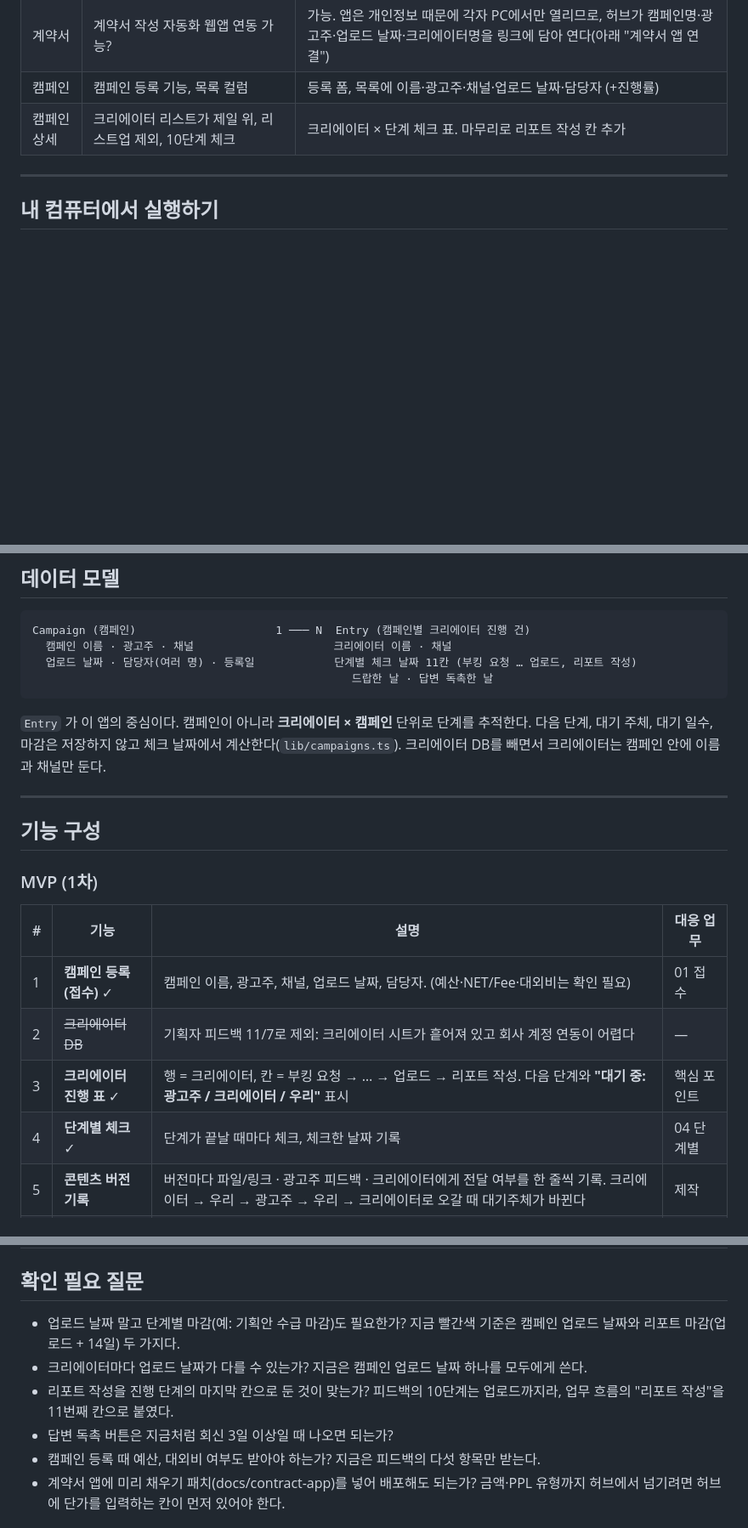
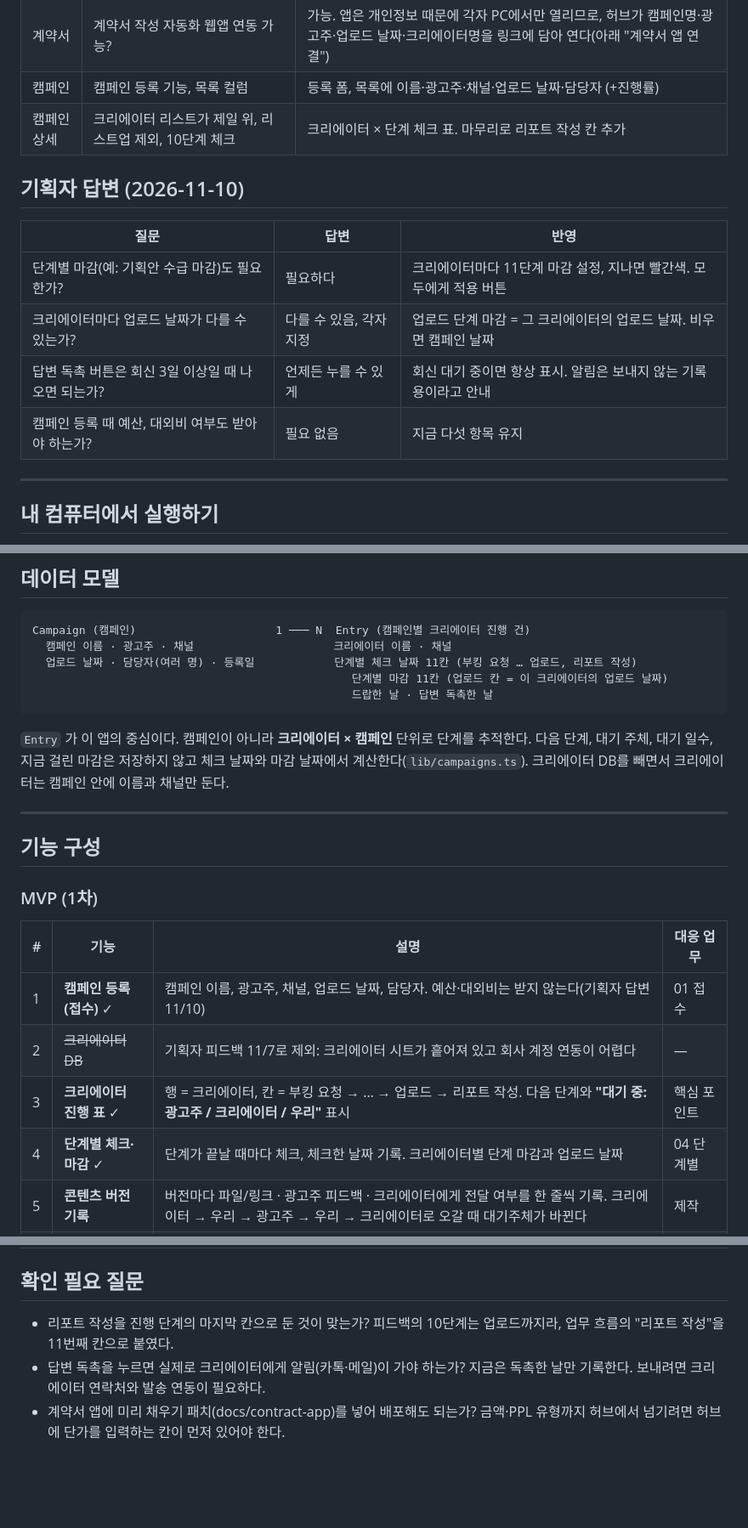
Before and after one commit to iamhiki/stellaize-campaign-hub, a Markdown page: README.md, 3 parts joined by grey strips. Shown at 85% size. GitHub-like rendering; blank space fills up the shorter version.

````diff
--- a/README.md
+++ b/README.md
@@ -78,6 +88,15 @@
 | 계약서 | 계약서 작성 자동화 웹앱 연동 가능? | 가능. 앱은 개인정보 때문에 각자 PC에서만 열리므로, 허브가 캠페인명·광고주·업로드 날짜·크리에이터명을 링크에 담아 연다(아래 "계약서 앱 연결") |
 | 캠페인 | 캠페인 등록 기능, 목록 컬럼 | 등록 폼, 목록에 이름·광고주·채널·업로드 날짜·담당자 (+진행률) |
 | 캠페인 상세 | 크리에이터 리스트가 제일 위, 리스트업 제외, 10단계 체크 | 크리에이터 × 단계 체크 표. 마무리로 리포트 작성 칸 추가 |
+
+## 기획자 답변 (2026-11-10)
+
+| 질문 | 답변 | 반영 |
+|---|---|---|
+| 단계별 마감(예: 기획안 수급 마감)도 필요한가? | 필요하다 | 크리에이터마다 11단계 마감 설정, 지나면 빨간색. 모두에게 적용 버튼 |
+| 크리에이터마다 업로드 날짜가 다를 수 있는가? | 다를 수 있음, 각자 지정 | 업로드 단계 마감 = 그 크리에이터의 업로드 날짜. 비우면 캠페인 날짜 |
+| 답변 독촉 버튼은 회신 3일 이상일 때 나오면 되는가? | 언제든 누를 수 있게 | 회신 대기 중이면 항상 표시. 알림은 보내지 않는 기록용이라고 안내 |
+| 캠페인 등록 때 예산, 대외비 여부도 받아야 하는가? | 필요 없음 | 지금 다섯 항목 유지 |
 
 ---
 
@@ -149,10 +168,11 @@ PRODUCT.md            사용자, 목적, 브랜드 약속, 원칙
 Campaign (캠페인)                     1 ─── N  Entry (캠페인별 크리에이터 진행 건)
   캠페인 이름 · 광고주 · 채널                     크리에이터 이름 · 채널
   업로드 날짜 · 담당자(여러 명) · 등록일            단계별 체크 날짜 11칸 (부킹 요청 … 업로드, 리포트 작성)
+                                                단계별 마감 11칸 (업로드 칸 = 이 크리에이터의 업로드 날짜)
                                                 드랍한 날 · 답변 독촉한 날
 ```
 
-`Entry` 가 이 앱의 중심이다. 캠페인이 아니라 **크리에이터 × 캠페인** 단위로 단계를 추적한다. 다음 단계, 대기 주체, 대기 일수, 마감은 저장하지 않고 체크 날짜에서 계산한다(`lib/campaigns.ts`). 크리에이터 DB를 빼면서 크리에이터는 캠페인 안에 이름과 채널만 둔다.
+`Entry` 가 이 앱의 중심이다. 캠페인이 아니라 **크리에이터 × 캠페인** 단위로 단계를 추적한다. 다음 단계, 대기 주체, 대기 일수, 지금 걸린 마감은 저장하지 않고 체크 날짜와 마감 날짜에서 계산한다(`lib/campaigns.ts`). 크리에이터 DB를 빼면서 크리에이터는 캠페인 안에 이름과 채널만 둔다.
 
 ---
 
@@ -162,10 +182,10 @@ Campaign (캠페인)                     1 ─── N  Entry (캠페인별 크
 
 | # | 기능 | 설명 | 대응 업무 |
 |---|------|------|-----------|
-| 1 | **캠페인 등록 (접수)** ✓ | 캠페인 이름, 광고주, 채널, 업로드 날짜, 담당자. (예산·NET/Fee·대외비는 확인 필요) | 01 접수 |
+| 1 | **캠페인 등록 (접수)** ✓ | 캠페인 이름, 광고주, 채널, 업로드 날짜, 담당자. 예산·대외비는 받지 않는다(기획자 답변 11/10) | 01 접수 |
 | 2 | ~~크리에이터 DB~~ | 기획자 피드백 11/7로 제외: 크리에이터 시트가 흩어져 있고 회사 계정 연동이 어렵다 | — |
 | 3 | **크리에이터 진행 표** ✓ | 행 = 크리에이터, 칸 = 부킹 요청 → … → 업로드 → 리포트 작성. 다음 단계와 **"대기 중: 광고주 / 크리에이터 / 우리"** 표시 | 핵심 포인트 |
-| 4 | **단계별 체크** ✓ | 단계가 끝날 때마다 체크, 체크한 날짜 기록 | 04 단계별 |
+| 4 | **단계별 체크·마감** ✓ | 단계가 끝날 때마다 체크, 체크한 날짜 기록. 크리에이터별 단계 마감과 업로드 날짜 | 04 단계별 |
 | 5 | **콘텐츠 버전 기록** | 버전마다 파일/링크 · 광고주 피드백 · 크리에이터에게 전달 여부를 한 줄씩 기록. 크리에이터 → 우리 → 광고주 → 우리 → 크리에이터로 오갈 때 대기주체가 바뀐다 | 제작 |
 | 6 | **"오늘 할 일" 대시보드** ✓ | 내 담당 캠페인 전체에서: 마감 지남, 리포트 작성(업로드 +14일), 답변 독촉(회신 3일 이상 없음), 컨펌 대기 | 03 리마인드 |
 | 7 | **단가 견적 & 제안가 계산** | 1건가 / 2차활용가 / 업로드 가능일 / 테스트 기간 / 성과 제공 / 세금계산서 가능 여부 입력 → 수수료율 적용한 **제안가 자동 계산**. 계산 규칙은 아래 "제안가 계산 규칙" 참고 | 02 제안 |
@@ -234,11 +254,8 @@ Campaign (캠페인)                     1 ─── N  Entry (캠페인별 크
 
 ## 확인 필요 질문
 
-- 업로드 날짜 말고 단계별 마감(예: 기획안 수급 마감)도 필요한가? 지금 빨간색 기준은 캠페인 업로드 날짜와 리포트 마감(업로드 + 14일) 두 가지다.
-- 크리에이터마다 업로드 날짜가 다를 수 있는가? 지금은 캠페인 업로드 날짜 하나를 모두에게 쓴다.
 - 리포트 작성을 진행 단계의 마지막 칸으로 둔 것이 맞는가? 피드백의 10단계는 업로드까지라, 업무 흐름의 "리포트 작성"을 11번째 칸으로 붙였다.
-- 답변 독촉 버튼은 지금처럼 회신 3일 이상일 때 나오면 되는가?
-- 캠페인 등록 때 예산, 대외비 여부도 받아야 하는가? 지금은 피드백의 다섯 항목만 받는다.
+- 답변 독촉을 누르면 실제로 크리에이터에게 알림(카톡·메일)이 가야 하는가? 지금은 독촉한 날만 기록한다. 보내려면 크리에이터 연락처와 발송 연동이 필요하다.
 - 계약서 앱에 미리 채우기 패치(docs/contract-app)를 넣어 배포해도 되는가? 금액·PPL 유형까지 허브에서 넘기려면 허브에 단가를 입력하는 칸이 먼저 있어야 한다.
 
 ## 주의 사항
````
Also changed, not shown: other parts of README.md (+15 -5 lines), PRODUCT.md (+4 -2 lines), docs/screens/board.png, docs/screens/campaigns.png, docs/screens/contracts.png, docs/screens/deadlines.png (added), docs/screens/today.png, public/board-preview.png, 10 other files.
